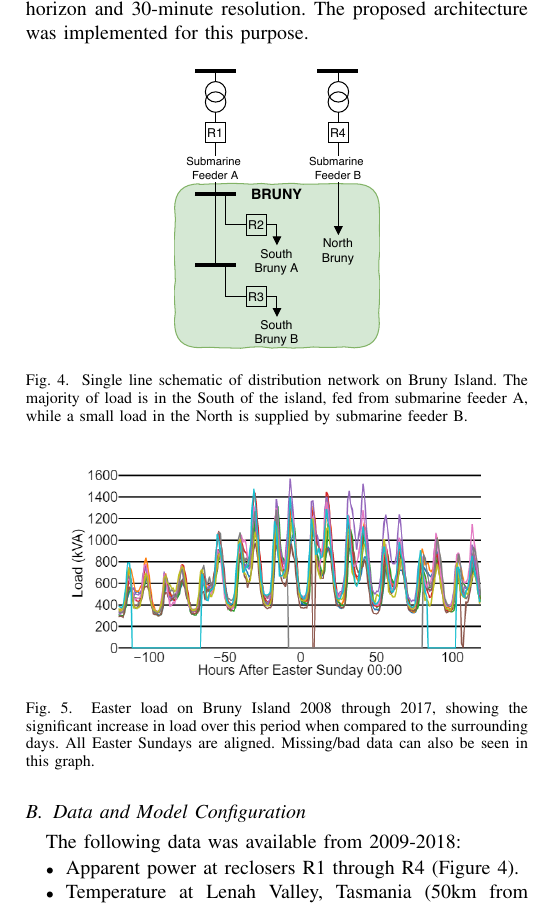
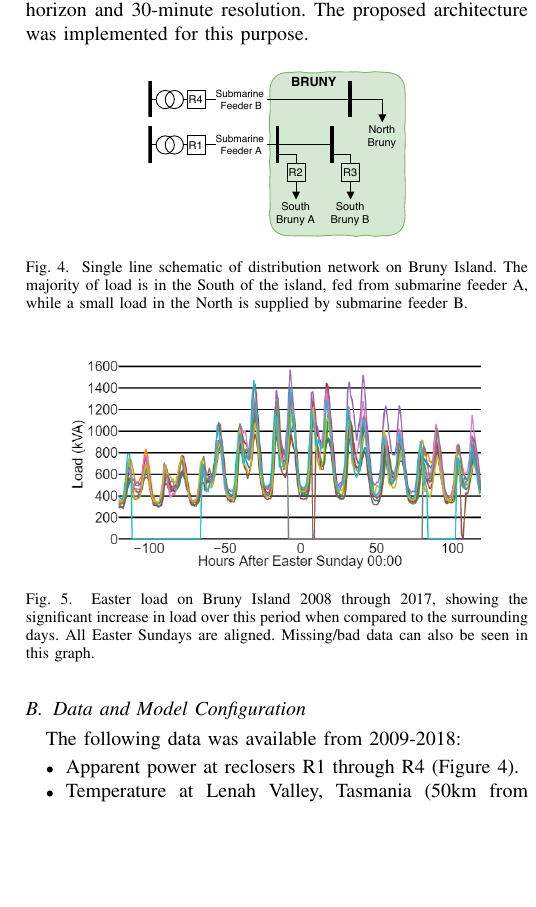
Before and after one commit to jurasofish/load_forecast_paper, a LaTeX paper (aupec.tex): part of one column of page 5 of 7, cut so that both start at the same text, the shorter picture padded with empty space. Compiled offline with pdfLaTeX; a missing font is replaced by an installed copy or a similar font; a LaTeX package or settings file that is missing is left out.

Commit message:
update single line to be a bit smaller

```diff
--- a/aupec.tex
+++ b/aupec.tex
@@ -280,7 +280,7 @@ In order to peak-shift while making efficient use of the batteries, the NAC requ
 The proposed architecture was implemented for this purpose.
 
 \begin{figure}[htbp]
-	\centerline{\includegraphics[width=.2\textwidth]{images/bruny_single_line.pdf}}
+	\centerline{\includegraphics[width=.25\textwidth]{images/bruny_single_line.pdf}}
 	\caption{Single line schematic of distribution network on Bruny Island.
 			 The majority of load is in the South of the island, fed from submarine feeder A, while a small load in the North is supplied by submarine feeder B.}
 	\label{fig:bruny_network}
```
Also changed, not shown: images/bruny_single_line.pdf, 1 other file.
